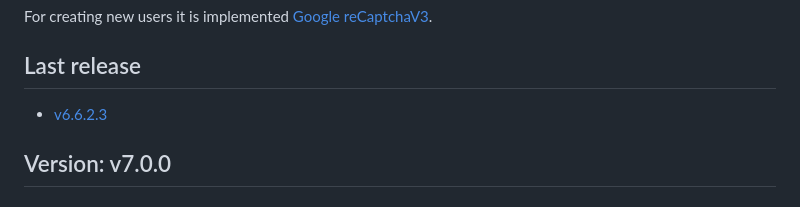
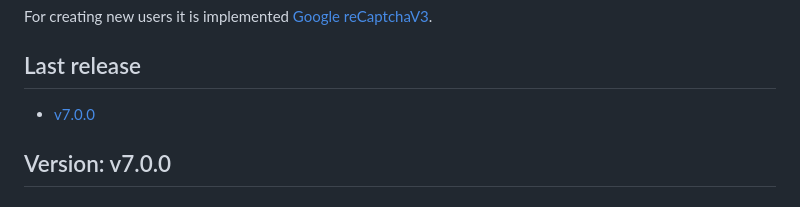
Before and after one commit to abeltran10/todocine_backend, a Markdown page: README.md, the part around the change. Rendered like a GitHub page.

```diff
--- a/README.md
+++ b/README.md
@@ -16,7 +16,7 @@ For creating new users it is implemented [Google reCaptchaV3](https://docs.cloud
 
 
 ## Last release
-- [v6.6.2.3](https://github.com/abeltran10/todocine_backend/releases/tag/v6.6.2.3)
+- [v7.0.0](https://github.com/abeltran10/todocine_backend/releases/tag/v7.0.0)
 
 ## Version: v7.0.0
 
```
